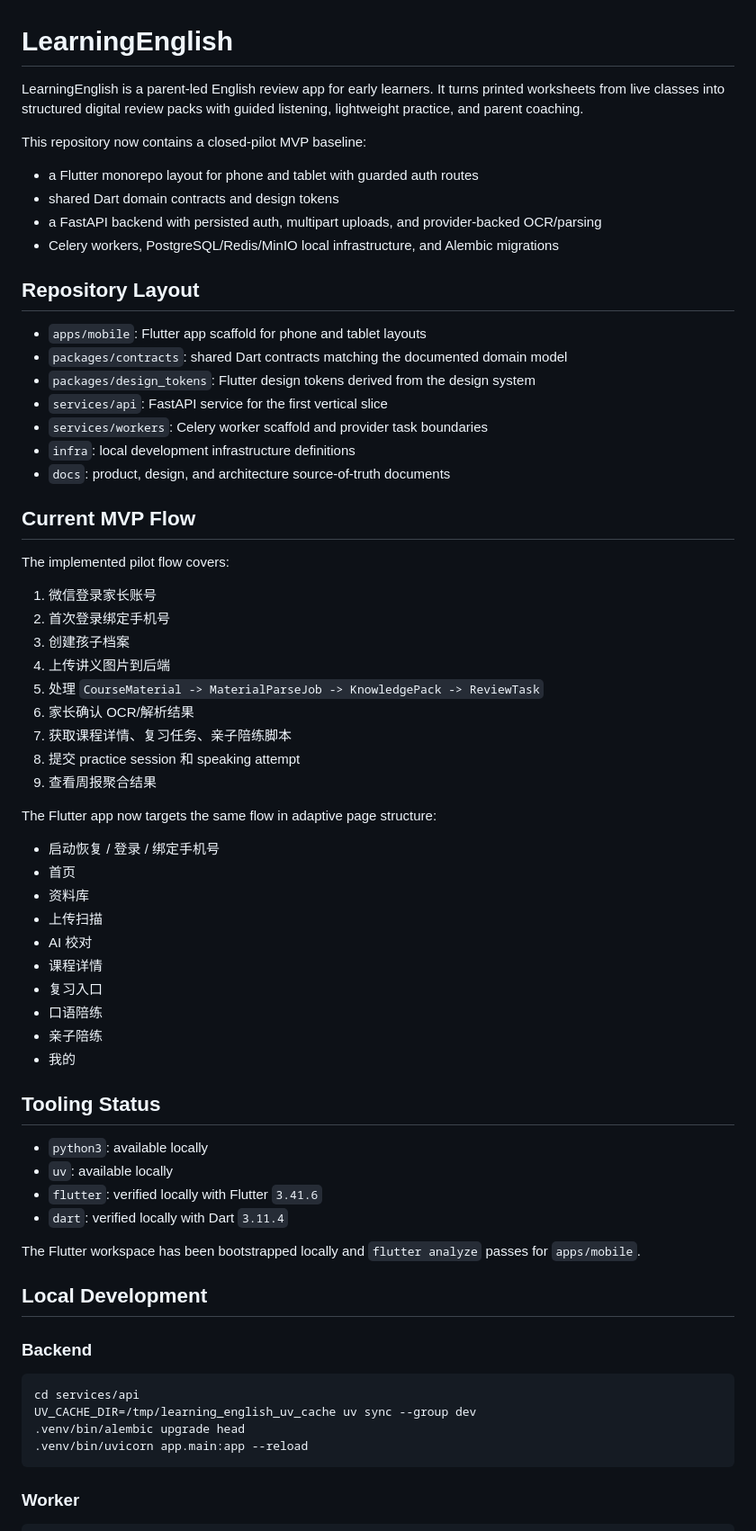
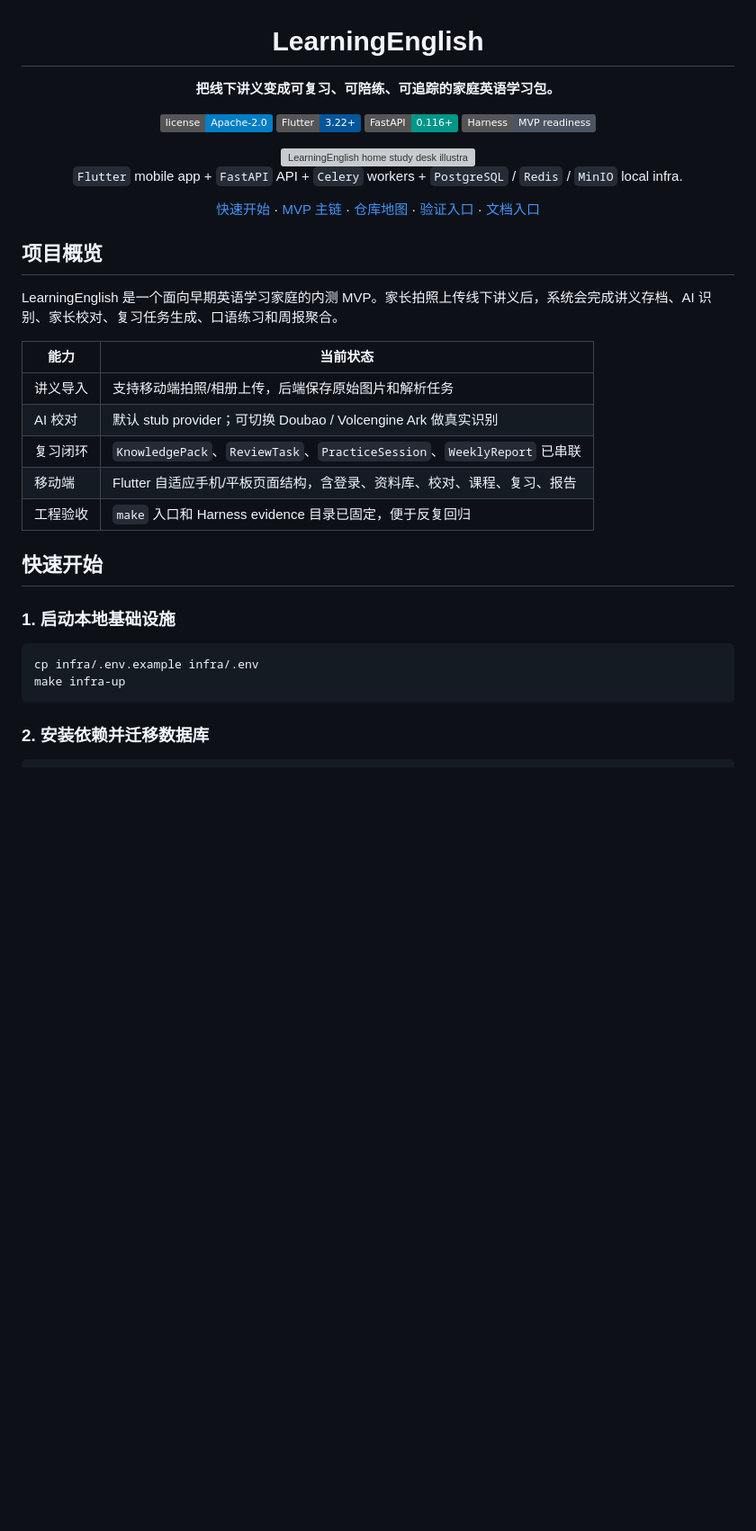
Before and after one commit to anbulang/LearningEnglish, a Markdown page: README.md, the part around one of its changes. Shown at 90% size. Drawn GitHub-style; badges without logos; blank space fills up the shorter version; grey boxes are pictures that could not be loaded.

````diff
--- a/README.md
+++ b/README.md
@@ -1,62 +3,41 @@
 # LearningEnglish
 
-LearningEnglish is a parent-led English review app for early learners. It turns printed worksheets from live classes into structured digital review packs with guided listening, lightweight practice, and parent coaching.
+**把线下讲义变成可复习、可陪练、可追踪的家庭英语学习包。**
 
-This repository now contains a closed-pilot MVP baseline:
-- a Flutter monorepo layout for phone and tablet with guarded auth routes
-- shared Dart domain contracts and design tokens
-- a FastAPI backend with persisted auth, multipart uploads, and provider-backed OCR/parsing
-- Celery workers, PostgreSQL/Redis/MinIO local infrastructure, and Alembic migrations
+[![License: Apache-2.0](https://img.shields.io/badge/license-Apache--2.0-blue.svg)](LICENSE)
+[![Flutter](https://img.shields.io/badge/Flutter-3.22%2B-02569B.svg)](apps/mobile)
+[![FastAPI](https://img.shields.io/badge/FastAPI-0.116%2B-009688.svg)](services/api)
+[![Harness](https://img.shields.io/badge/Harness-MVP%20readiness-4B5563.svg)](docs/harness/mvp-readiness-checklist.md)
 
-## Repository Layout
-- `apps/mobile`: Flutter app scaffold for phone and tablet layouts
-- `packages/contracts`: shared Dart contracts matching the documented domain model
-- `packages/design_tokens`: Flutter design tokens derived from the design system
-- `services/api`: FastAPI service for the first vertical slice
-- `services/workers`: Celery worker scaffold and provider task boundaries
-- `infra`: local development infrastructure definitions
-- `docs`: product, design, and architecture source-of-truth documents
+<img src="apps/mobile/assets/images/heroes/home_study_desk.png" alt="LearningEnglish home study desk illustration" width="760" />
 
-## Current MVP Flow
-The implemented pilot flow covers:
-1. 微信登录家长账号
-2. 首次登录绑定手机号
-3. 创建孩子档案
-4. 上传讲义图片到后端
-5. 处理 `CourseMaterial -> MaterialParseJob -> KnowledgePack -> ReviewTask`
-6. 家长确认 OCR/解析结果
-7. 获取课程详情、复习任务、亲子陪练脚本
-8. 提交 practice session 和 speaking attempt
-9. 查看周报聚合结果
+`Flutter` mobile app + `FastAPI` API + `Celery` workers + `PostgreSQL` / `Redis` / `MinIO` local infra.
 
-The Flutter app now targets the same flow in adaptive page structure:
-- 启动恢复 / 登录 / 绑定手机号
-- 首页
-- 资料库
-- 上传扫描
-- AI 校对
-- 课程详情
-- 复习入口
-- 口语陪练
-- 亲子陪练
-- 我的
+[快速开始](#快速开始) · [MVP 主链](#mvp-主链) · [仓库地图](#仓库地图) · [验证入口](#验证入口) · [文档入口](#文档入口)
 
-## Tooling Status
-- `python3`: available locally
-- `uv`: available locally
-- `flutter`: verified locally with Flutter `3.41.6`
-- `dart`: verified locally with Dart `3.11.4`
+</div>
 
-The Flutter workspace has been bootstrapped locally and `flutter analyze` passes for `apps/mobile`.
+## 项目概览
 
-## Local Development
-### Backend
+LearningEnglish 是一个面向早期英语学习家庭的内测 MVP。家长拍照上传线下讲义后，系统会完成讲义存档、AI 识别、家长校对、复习任务生成、口语练习和周报聚合。
+
+| 能力 | 当前状态 |
+| --- | --- |
+| 讲义导入 | 支持移动端拍照/相册上传，后端保存原始图片和解析任务 |
+| AI 校对 | 默认 stub provider；可切换 Doubao / Volcengine Ark 做真实识别 |
+| 复习闭环 | `KnowledgePack`、`ReviewTask`、`PracticeSession`、`WeeklyReport` 已串联 |
+| 移动端 | Flutter 自适应手机/平板页面结构，含登录、资料库、校对、课程、复习、报告 |
+| 工程验收 | `make` 入口和 Harness evidence 目录已固定，便于反复回归 |
+
+## 快速开始
+
+### 1. 启动本地基础设施
+
 ```bash
-cd services/api
-UV_CACHE_DIR=/tmp/learning_english_uv_cache uv sync --group dev
-.venv/bin/alembic upgrade head
-.venv/bin/uvicorn app.main:app --reload
+cp infra/.env.example infra/.env
+make infra-up
 ```
 
-### Worker
+### 2. 安装依赖并迁移数据库
+
 ```bash
````
Also changed, not shown: other parts of README.md (+121 -88 lines).
